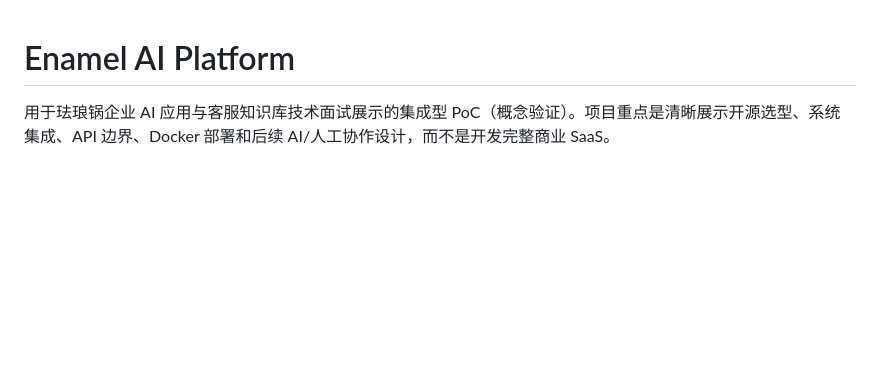
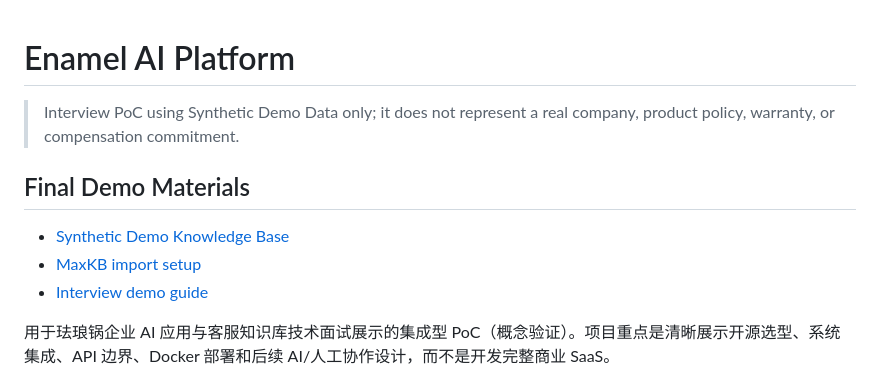
Before and after one commit to z205368079-code/enamel-ai-platform, a Markdown page: README.md, the part around the change. Drawn GitHub-style; blank space fills up the shorter version.

Commit message:
chore: finalize interview demo

```diff
--- a/README.md
+++ b/README.md
@@ -1,4 +1,12 @@
 # Enamel AI Platform
+
+> Interview PoC using Synthetic Demo Data only; it does not represent a real company, product policy, warranty, or compensation commitment.
+
+## Final Demo Materials
+
+- [Synthetic Demo Knowledge Base](demo-data/enamel-cookware/README.md)
+- [MaxKB import setup](docs/maxkb-demo-setup.md)
+- [Interview demo guide](docs/interview-demo.md)
 
 用于珐琅锅企业 AI 应用与客服知识库技术面试展示的集成型 PoC（概念验证）。项目重点是清晰展示开源选型、系统集成、API 边界、Docker 部署和后续 AI/人工协作设计，而不是开发完整商业 SaaS。
 
```
Also changed, not shown: docs/interview-demo.md (added, +38 -0 lines).
